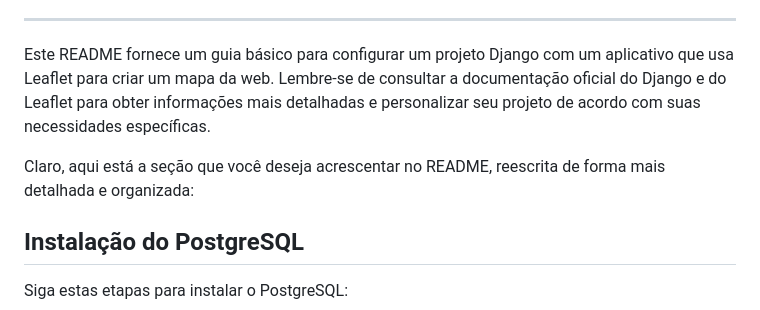
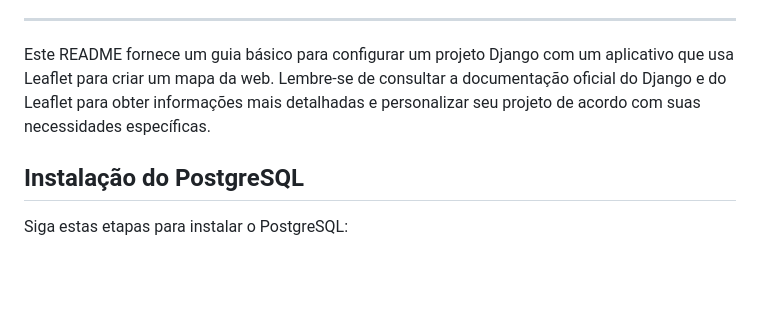
Before and after one commit to leodedeus/pi_webgis, a Markdown page: README.md, the part around the change. GitHub-like rendering; blank space fills up the shorter version.

```diff
--- a/README.md
+++ b/README.md
@@ -118,8 +118,6 @@ Agora você deve ser capaz de acessar a página com o mapa Leaflet em http://127
 
 Este README fornece um guia básico para configurar um projeto Django com um aplicativo que usa Leaflet para criar um mapa da web. Lembre-se de consultar a documentação oficial do Django e do Leaflet para obter informações mais detalhadas e personalizar seu projeto de acordo com suas necessidades específicas.
 
-Claro, aqui está a seção que você deseja acrescentar no README, reescrita de forma mais detalhada e organizada:
-
 ## Instalação do PostgreSQL
 
 Siga estas etapas para instalar o PostgreSQL:
```
